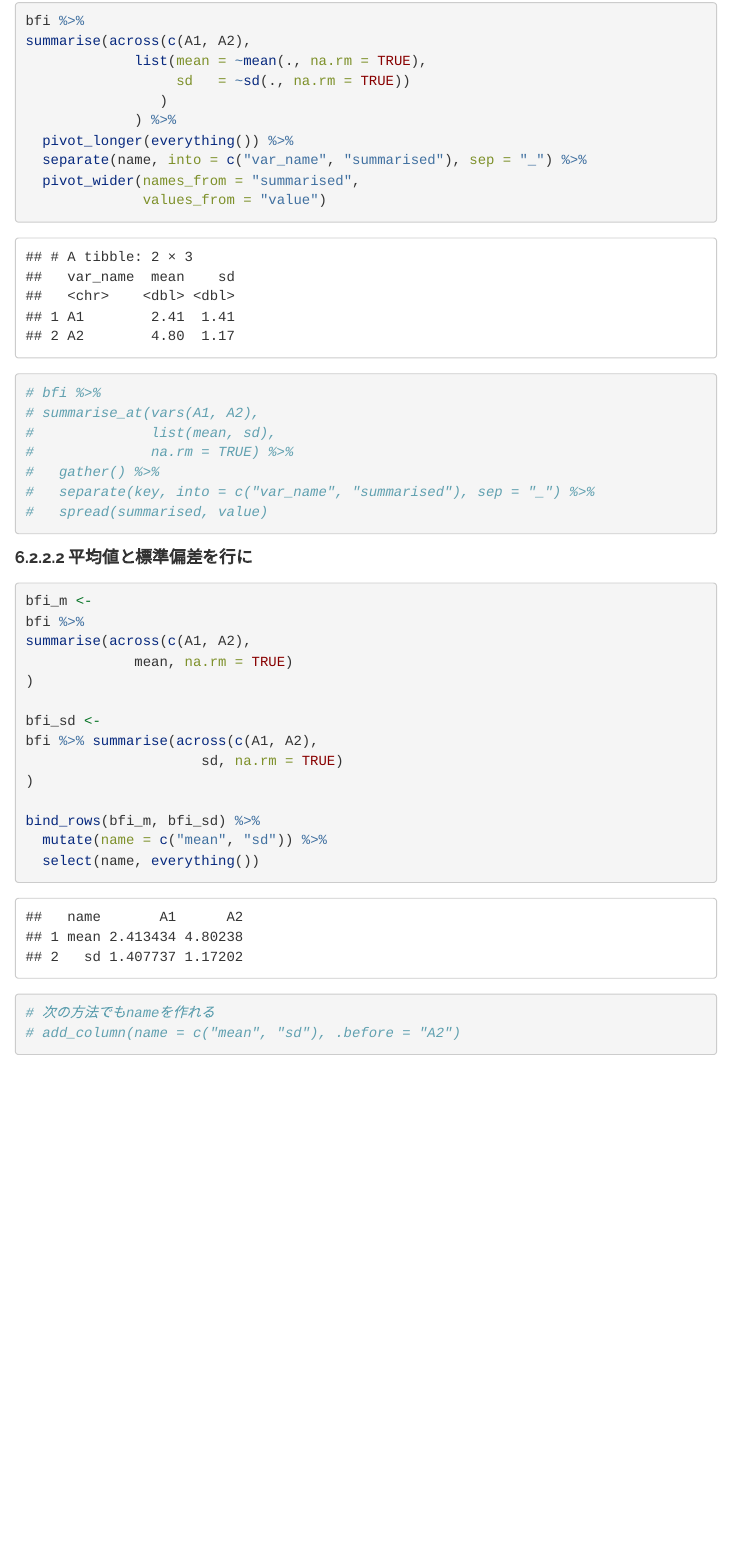
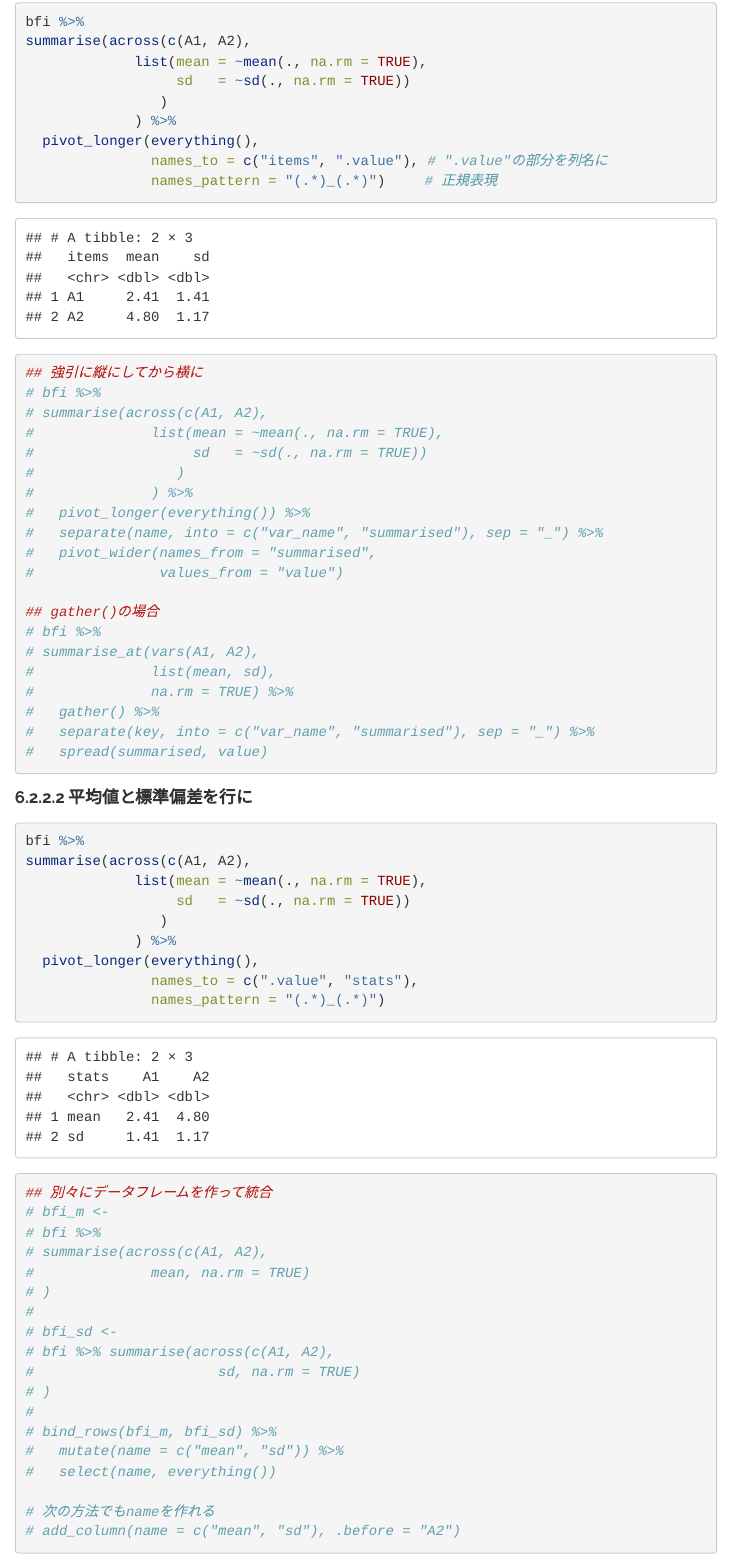
Before and after one commit to izunyan/practice-bfi, an R Markdown document (index.Rmd): the page in a window 1100 px wide, from 10310 px down before the commit and from 10440 px down after it, so that both start at the same text. Rendered offline with R 4.5, knitr and Pandoc, with nearby package versions; some code elsewhere in the file could not run offline; menus at the side of the page are left out; long lines of code are wrapped.

Commit message:
updated_pivot_longer

````diff
--- a/index.Rmd
+++ b/index.Rmd
@@ -6,6 +6,7 @@ output:
   html_document:
     toc: TRUE
     toc_float: true
+    toc_depth: 4
     number_sections: true
     theme: readable
     highlight: pygments
@@ -882,12 +889,23 @@ summarise(across(c(A1, A2),
                   sd   = ~sd(., na.rm = TRUE))
                 )
              ) %>%
-  pivot_longer(everything()) %>%
-  separate(name, into = c("var_name", "summarised"), sep = "_") %>%
-  pivot_wider(names_from = "summarised",
-              values_from = "value")
-
-
+  pivot_longer(everything(),
+               names_to = c("items", ".value"), # ".value"の部分を列名に
+               names_pattern = "(.*)_(.*)") 　  # 正規表現
+
+## 強引に縦にしてから横に
+# bfi %>%
+# summarise(across(c(A1, A2),
+#              list(mean = ~mean(., na.rm = TRUE),
+#                   sd   = ~sd(., na.rm = TRUE))
+#                 )
+#              ) %>%
+#   pivot_longer(everything()) %>%
+#   separate(name, into = c("var_name", "summarised"), sep = "_") %>%
+#   pivot_wider(names_from = "summarised",
+#               values_from = "value")
+
+## gather()の場合
 # bfi %>%
 # summarise_at(vars(A1, A2),
 #              list(mean, sd),
@@ -899,20 +917,31 @@ summarise(across(c(A1, A2),
 
 #### 平均値と標準偏差を行に
 ```{r}
-bfi_m <-
 bfi %>%
 summarise(across(c(A1, A2),
-             mean, na.rm = TRUE)
-)
-
-bfi_sd <-
-bfi %>% summarise(across(c(A1, A2),
-                     sd, na.rm = TRUE)
-)
-
-bind_rows(bfi_m, bfi_sd) %>%
-  mutate(name = c("mean", "sd")) %>%
-  select(name, everything())
+             list(mean = ~mean(., na.rm = TRUE),
+                  sd   = ~sd(., na.rm = TRUE))
+                )
+             ) %>%
+  pivot_longer(everything(),
+               names_to = c(".value", "stats"),
+               names_pattern = "(.*)_(.*)")
+
+## 別々にデータフレームを作って統合
+# bfi_m <-
+# bfi %>%
+# summarise(across(c(A1, A2),
+#              mean, na.rm = TRUE)
+# )
+#
+# bfi_sd <-
+# bfi %>% summarise(across(c(A1, A2),
+#                      sd, na.rm = TRUE)
+# )
+#
+# bind_rows(bfi_m, bfi_sd) %>%
+#   mutate(name = c("mean", "sd")) %>%
+#   select(name, everything())
 
 # 次の方法でもnameを作れる
 # add_column(name = c("mean", "sd"), .before = "A2")
````
Also changed, not shown: index.Rmd (10 more changed lines), 1 other file.
